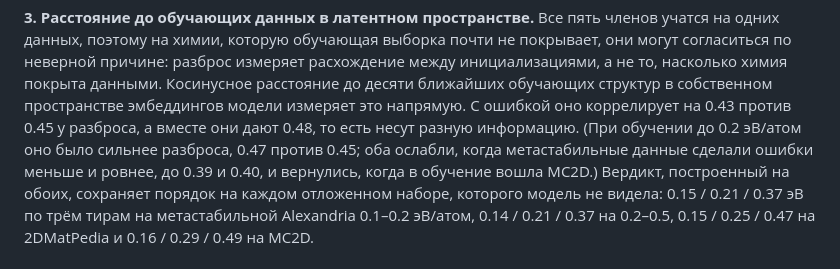
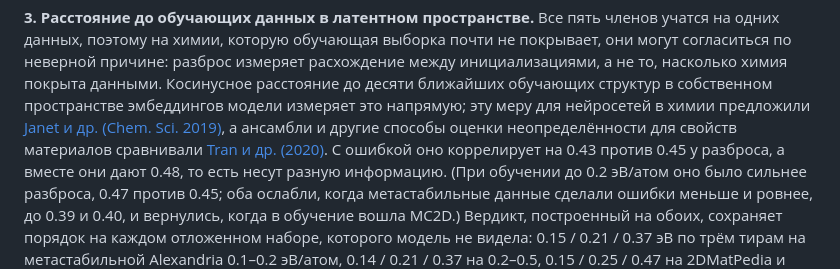
Before and after one commit to ac1esan/nanomat-ai, a Markdown page: README.ru.md, the part around the change. GitHub-like rendering.

```diff
--- a/README.ru.md
+++ b/README.ru.md
@@ -133,7 +133,10 @@ ROC-AUC 0.984 на своём отложенном сплите и 0.951 / 0.939
 могут согласиться по неверной причине: разброс измеряет расхождение между
 инициализациями, а не то, насколько химия покрыта данными. Косинусное расстояние до
 десяти ближайших обучающих структур в собственном пространстве эмбеддингов модели
-измеряет это напрямую. С ошибкой оно коррелирует на 0.43 против 0.45 у разброса, а
+измеряет это напрямую; эту меру для нейросетей в химии предложили
+[Janet и др. (Chem. Sci. 2019)](https://doi.org/10.1039/c9sc02298h), а ансамбли и другие
+способы оценки неопределённости для свойств материалов сравнивали
+[Tran и др. (2020)](https://doi.org/10.1088/2632-2153/ab7e1a). С ошибкой оно коррелирует на 0.43 против 0.45 у разброса, а
 вместе они дают 0.48, то есть несут разную информацию. (При обучении до 0.2 эВ/атом
 оно было сильнее разброса, 0.47 против 0.45; оба ослабли, когда метастабильные данные
 сделали ошибки меньше и ровнее, до 0.39 и 0.40, и вернулись, когда в обучение вошла
```
Also changed, not shown: README.md (+4 -1 lines).
